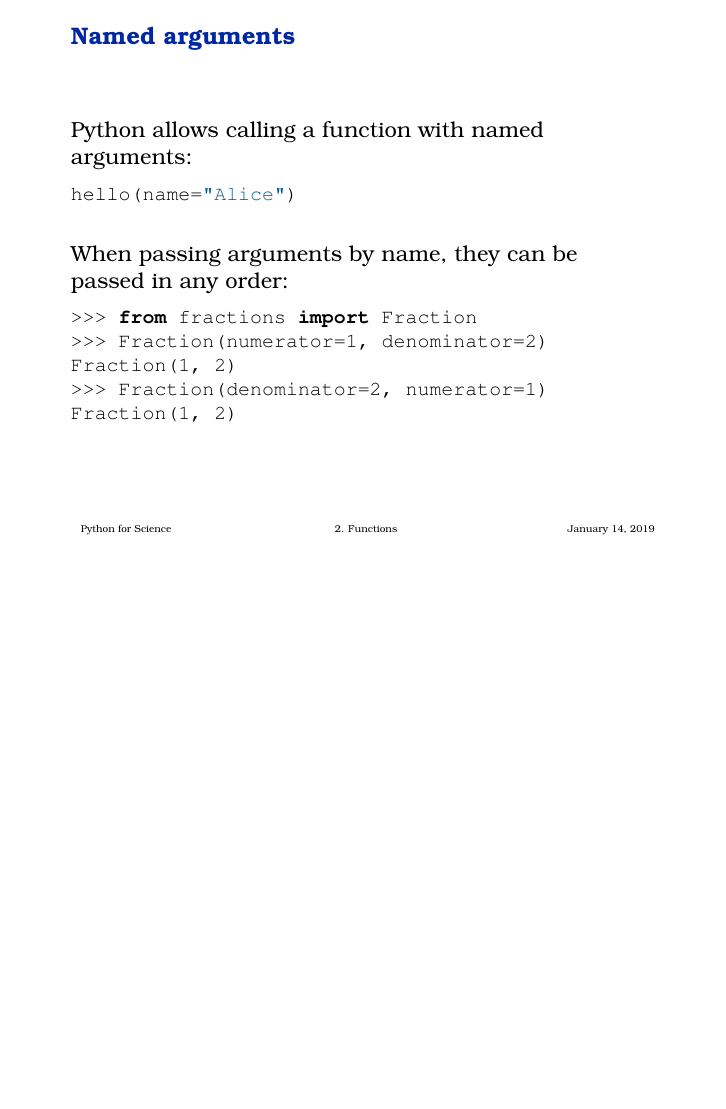
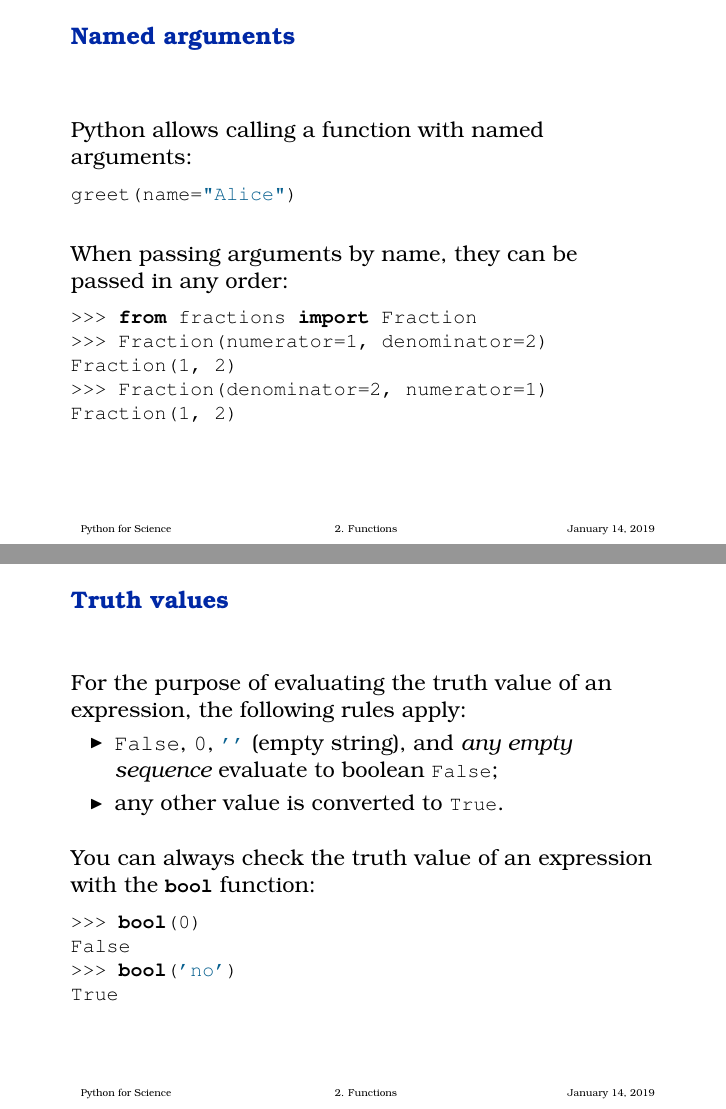
Before and after one commit to riccardomurri/python-for-science-intro, LaTeX slides (tex/02-functions.tex): page 13 of 22 before the commit and pages 13 and 18 of 23 after it, the two joined at a grey line, the shorter picture padded with empty space. Compiled offline with pdfLaTeX.

Commit message:
Update part 02 according to course feedback.

```diff
--- a/tex/02-functions.tex
+++ b/tex/02-functions.tex
@@ -238,7 +238,7 @@ greet("world")
   \frametitle{Named arguments}
 Python allows calling a function with named arguments:
 \begin{lstlisting}
-hello(name="Alice")
+greet(name="Alice")
 \end{lstlisting}
 
 \+
@@ -319,6 +319,29 @@ else:
 
     \pause{There's no `end if': indentation delimits blocks!}
   \end{question}
+\end{frame}
+
+
+\begin{frame}[fragile,fragile]
+  \frametitle{Truth values}
+  For the purpose of evaluating the truth value of an expression,
+  the following rules apply:
+  \begin{itemize}
+  \item \texttt{False}, \texttt{0}, \lstinline|''| (empty string), and
+    \emph{any empty sequence} evaluate to boolean \lstinline|False|;
+  \item any other value is converted to \lstinline|True|.
+  \end{itemize}
+
+  \+
+  You can always check the truth value of an expression with the
+  \lstinline|bool| function:
+
+\begin{lstlisting}
+>>> bool(0)
+False
+>>> bool('no')
+True
+\end{lstlisting}
 \end{frame}
 
 
```
Also changed, not shown: 02-functions.pdf, tex/02-functions.tex (4 more changed lines).
